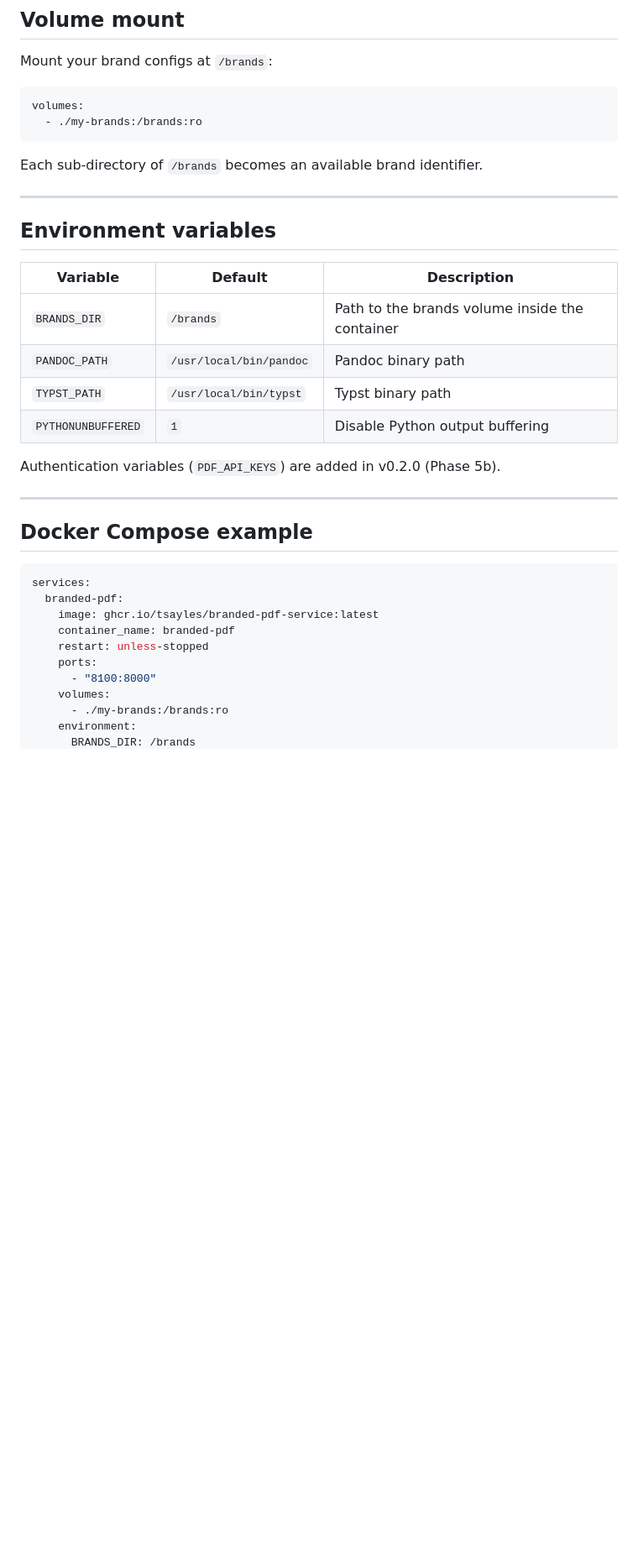
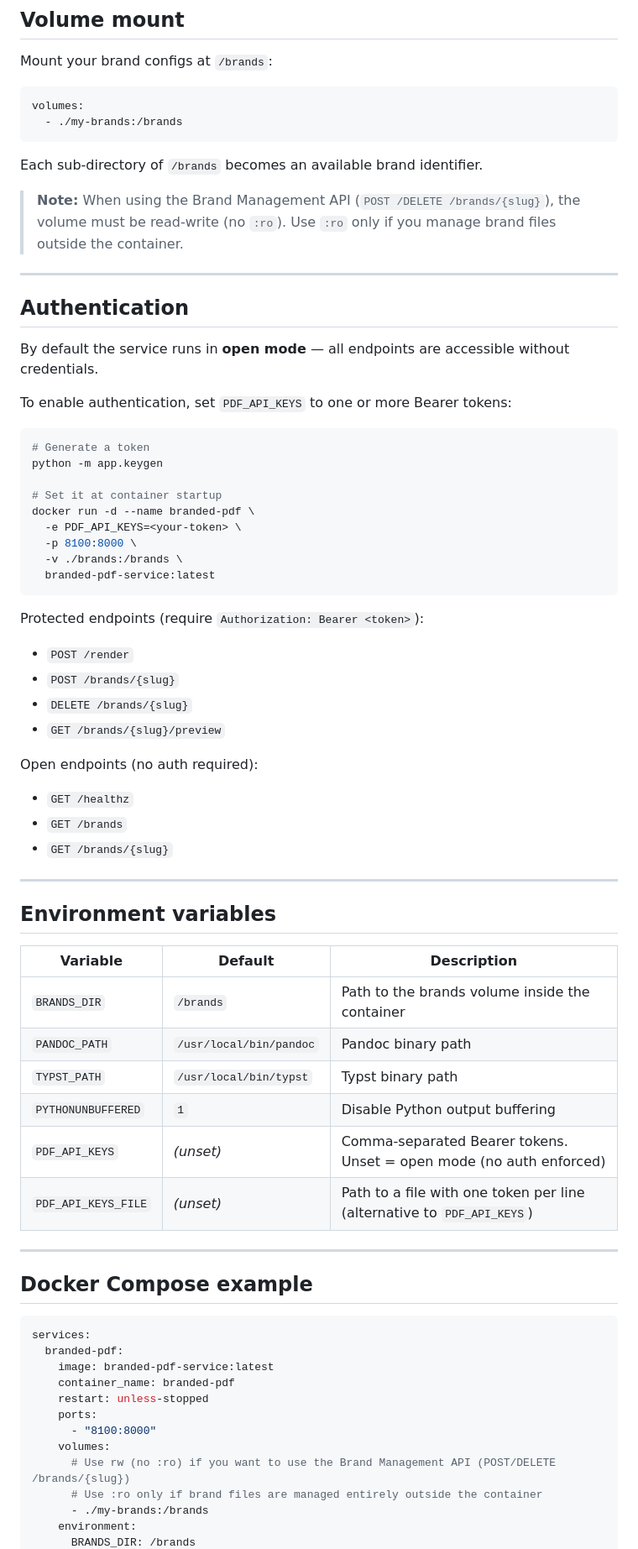
Before and after one commit to tsayles/branded-pdf-service, a Markdown page: README.md, the part around one of its changes. Shown at 84% size. GitHub-like rendering; blank space fills up the shorter version.

````diff
--- a/README.md
+++ b/README.md
@@ -154,10 +166,44 @@ Mount your brand configs at `/brands`:
 
 ```yaml
 volumes:
-  - ./my-brands:/brands:ro
+  - ./my-brands:/brands
 ```
 
 Each sub-directory of `/brands` becomes an available brand identifier.
+
+> **Note:** When using the Brand Management API (`POST /DELETE /brands/{slug}`), the volume must be
+> read-write (no `:ro`). Use `:ro` only if you manage brand files outside the container.
+
+---
+
+## Authentication
+
+By default the service runs in **open mode** — all endpoints are accessible without credentials.
+
+To enable authentication, set `PDF_API_KEYS` to one or more Bearer tokens:
+
+```bash
+# Generate a token
+python -m app.keygen
+
+# Set it at container startup
+docker run -d --name branded-pdf \
+  -e PDF_API_KEYS=<your-token> \
+  -p 8100:8000 \
+  -v ./brands:/brands \
+  branded-pdf-service:latest
+```
+
+Protected endpoints (require `Authorization: Bearer <token>`):
+- `POST /render`
+- `POST /brands/{slug}`
+- `DELETE /brands/{slug}`
+- `GET /brands/{slug}/preview`
+
+Open endpoints (no auth required):
+- `GET /healthz`
+- `GET /brands`
+- `GET /brands/{slug}`
 
 ---
 
@@ -169,8 +215,8 @@ Each sub-directory of `/brands` becomes an available brand identifier.
 | `PANDOC_PATH` | `/usr/local/bin/pandoc` | Pandoc binary path |
 | `TYPST_PATH` | `/usr/local/bin/typst` | Typst binary path |
 | `PYTHONUNBUFFERED` | `1` | Disable Python output buffering |
-
-Authentication variables (`PDF_API_KEYS`) are added in v0.2.0 (Phase 5b).
+| `PDF_API_KEYS` | *(unset)* | Comma-separated Bearer tokens. Unset = open mode (no auth enforced) |
+| `PDF_API_KEYS_FILE` | *(unset)* | Path to a file with one token per line (alternative to `PDF_API_KEYS`) |
 
 ---
 
@@ -179,12 +225,14 @@ Authentication variables (`PDF_API_KEYS`) are added in v0.2.0 (Phase 5b).
 ```yaml
 services:
   branded-pdf:
-    image: ghcr.io/tsayles/branded-pdf-service:latest
+    image: branded-pdf-service:latest
     container_name: branded-pdf
     restart: unless-stopped
     ports:
       - "8100:8000"
     volumes:
-      - ./my-brands:/brands:ro
+      # Use rw (no :ro) if you want to use the Brand Management API (POST/DELETE /brands/{slug})
+      # Use :ro only if brand files are managed entirely outside the container
+      - ./my-brands:/brands
     environment:
       BRANDS_DIR: /brands
````
Also changed, not shown: other parts of README.md (+23 -11 lines).
